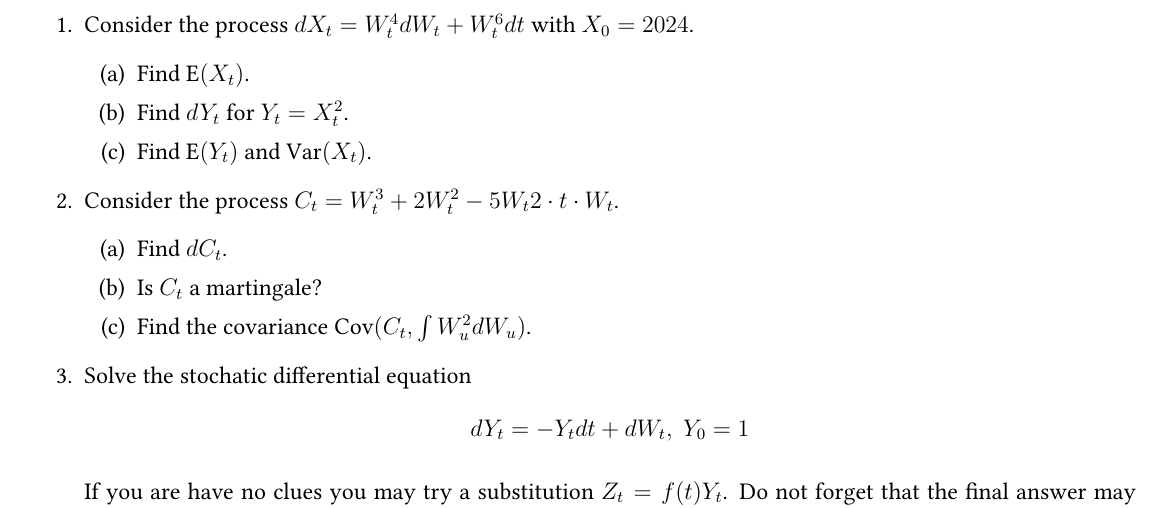
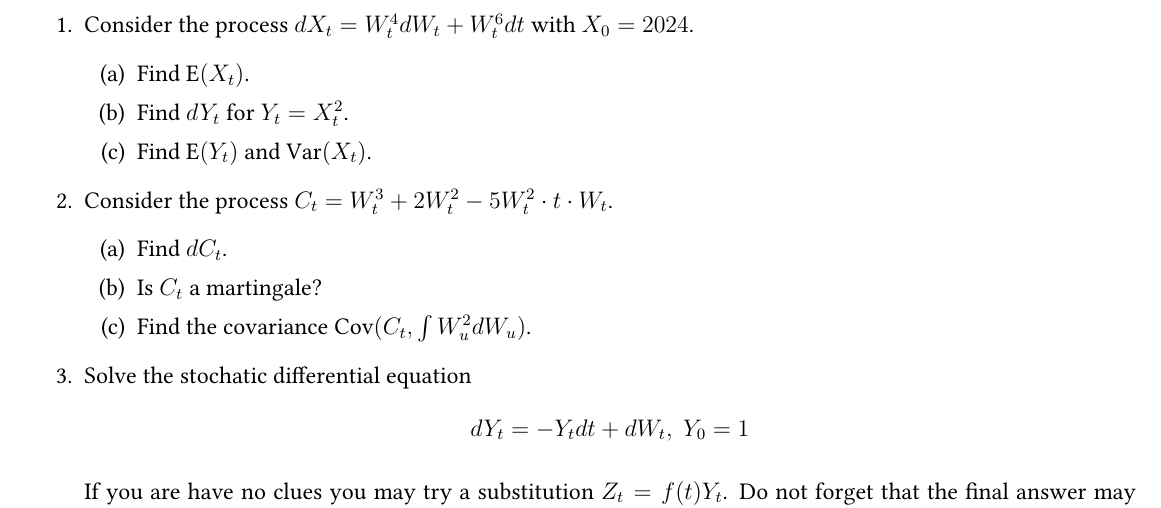
Before and after one commit to bdemeshev/icef_stocalc_2023_fall, a LaTeX document (ha/ha-2023.tex): part of page 4 of 4, cut so that both start at the same text. Compiled offline with XeLaTeX.

Commit message:
misprint removed

```diff
--- a/ha/ha-2023.tex
+++ b/ha/ha-2023.tex
@@ -271,7 +271,7 @@ Hint: you may believe without penalty that Doob's theorem can be applied in this
   \item Find $\E(Y_t)$ and $\Var(X_t)$.
 \end{enumerate}
 
-\item Consider the process $C_t = W_t^3 + 2W_t^2 - 5 W_t 2 \cdot t\cdot W_t$.
+\item Consider the process $C_t = W_t^3 + 2W_t^2 - 5 W_t^2 \cdot t\cdot W_t$.
 \begin{enumerate}
   \item Find $dC_t$.
   \item Is $C_t$ a martingale?
```
Also changed, not shown: ha/ha-2023.pdf.
